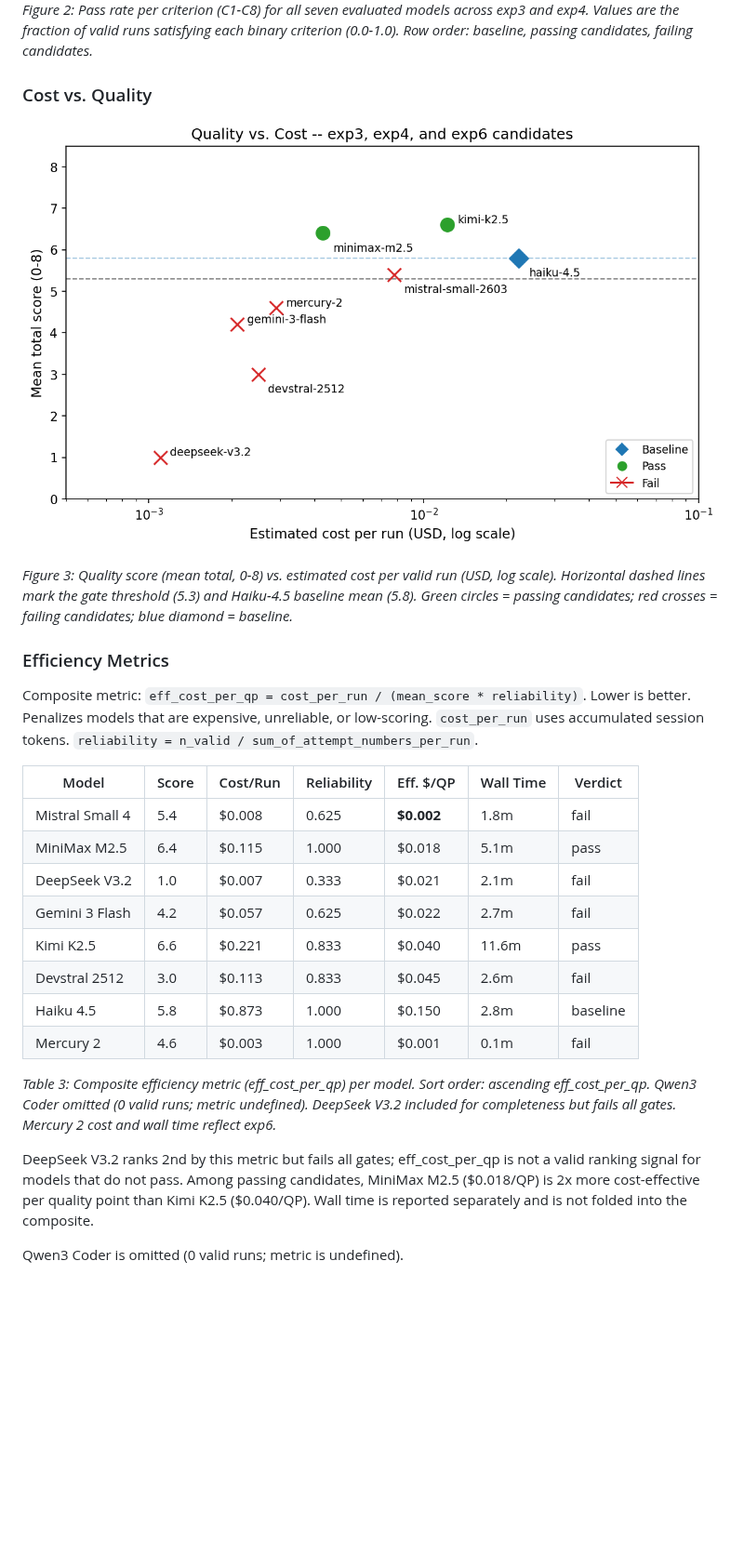
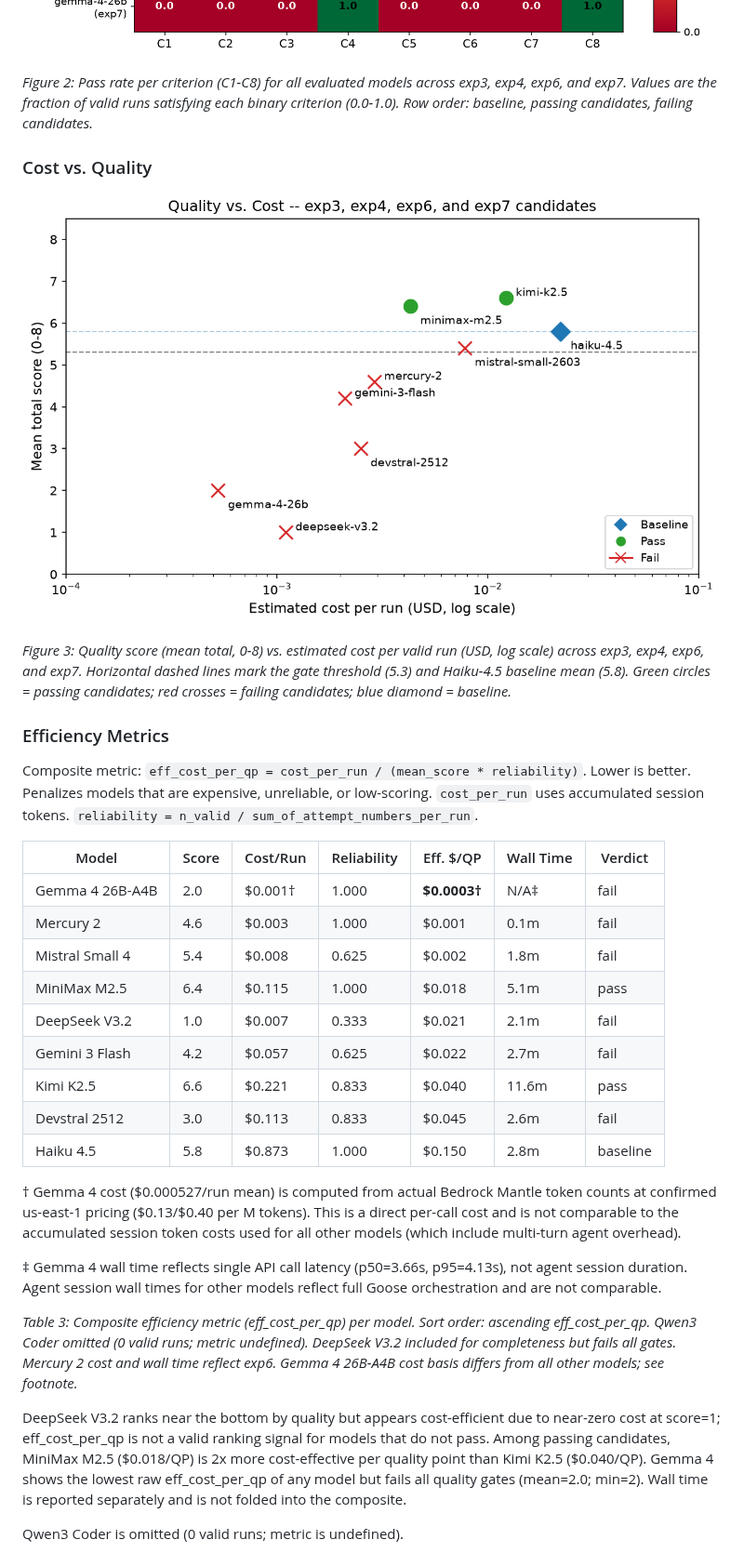
Before and after one commit to clouatre-labs/llm-agent-experiments, a Markdown page: README.md, the part around one of its changes. Shown at 93% size. GitHub-like rendering; pictures changed too: figures/cost-quality-scatter.png, figures/criterion-heatmap.png; blank space fills up the shorter version.

```diff
--- a/README.md
+++ b/README.md
@@ -62,13 +63,13 @@ Cost and token efficiency data are in `efficiency.json` within each experiment d
 
 ![Criterion pass rate heatmap](figures/criterion-heatmap.png)
 
-*Figure 2: Pass rate per criterion (C1-C8) for all seven evaluated models across exp3 and exp4. Values are the fraction of valid runs satisfying each binary criterion (0.0-1.0). Row order: baseline, passing candidates, failing candidates.*
+*Figure 2: Pass rate per criterion (C1-C8) for all evaluated models across exp3, exp4, exp6, and exp7. Values are the fraction of valid runs satisfying each binary criterion (0.0-1.0). Row order: baseline, passing candidates, failing candidates.*
 
 ### Cost vs. Quality
 
 ![Cost vs quality scatter](figures/cost-quality-scatter.png)
 
-*Figure 3: Quality score (mean total, 0-8) vs. estimated cost per valid run (USD, log scale). Horizontal dashed lines mark the gate threshold (5.3) and Haiku-4.5 baseline mean (5.8). Green circles = passing candidates; red crosses = failing candidates; blue diamond = baseline.*
+*Figure 3: Quality score (mean total, 0-8) vs. estimated cost per valid run (USD, log scale) across exp3, exp4, exp6, and exp7. Horizontal dashed lines mark the gate threshold (5.3) and Haiku-4.5 baseline mean (5.8). Green circles = passing candidates; red crosses = failing candidates; blue diamond = baseline.*
 
 ### Efficiency Metrics
 
@@ -76,18 +77,23 @@ Composite metric: `eff_cost_per_qp = cost_per_run / (mean_score * reliability)`.
 
 | Model | Score | Cost/Run | Reliability | Eff. $/QP | Wall Time | Verdict |
 |-------|-------|----------|-------------|-----------|-----------|---------|
-| Mistral Small 4 | 5.4 | $0.008 | 0.625 | **$0.002** | 1.8m | fail |
+| Gemma 4 26B-A4B | 2.0 | $0.001† | 1.000 | **$0.0003†** | N/A‡ | fail |
+| Mercury 2 | 4.6 | $0.003 | 1.000 | $0.001 | 0.1m | fail |
+| Mistral Small 4 | 5.4 | $0.008 | 0.625 | $0.002 | 1.8m | fail |
 | MiniMax M2.5 | 6.4 | $0.115 | 1.000 | $0.018 | 5.1m | pass |
 | DeepSeek V3.2 | 1.0 | $0.007 | 0.333 | $0.021 | 2.1m | fail |
 | Gemini 3 Flash | 4.2 | $0.057 | 0.625 | $0.022 | 2.7m | fail |
 | Kimi K2.5 | 6.6 | $0.221 | 0.833 | $0.040 | 11.6m | pass |
 | Devstral 2512 | 3.0 | $0.113 | 0.833 | $0.045 | 2.6m | fail |
 | Haiku 4.5 | 5.8 | $0.873 | 1.000 | $0.150 | 2.8m | baseline |
-| Mercury 2 | 4.6 | $0.003 | 1.000 | $0.001 | 0.1m | fail |
 
-*Table 3: Composite efficiency metric (eff_cost_per_qp) per model. Sort order: ascending eff_cost_per_qp. Qwen3 Coder omitted (0 valid runs; metric undefined). DeepSeek V3.2 included for completeness but fails all gates. Mercury 2 cost and wall time reflect exp6.*
+† Gemma 4 cost ($0.000527/run mean) is computed from actual Bedrock Mantle token counts at confirmed us-east-1 pricing ($0.13/$0.40 per M tokens). This is a direct per-call cost and is not comparable to the accumulated session token costs used for all other models (which include multi-turn agent overhead).
 
-DeepSeek V3.2 ranks 2nd by this metric but fails all gates; eff_cost_per_qp is not a valid ranking signal for models that do not pass. Among passing candidates, MiniMax M2.5 ($0.018/QP) is 2x more cost-effective per quality point than Kimi K2.5 ($0.040/QP). Wall time is reported separately and is not folded into the composite.
+‡ Gemma 4 wall time reflects single API call latency (p50=3.66s, p95=4.13s), not agent session duration. Agent session wall times for other models reflect full Goose orchestration and are not comparable.
+
+*Table 3: Composite efficiency metric (eff_cost_per_qp) per model. Sort order: ascending eff_cost_per_qp. Qwen3 Coder omitted (0 valid runs; metric undefined). DeepSeek V3.2 included for completeness but fails all gates. Mercury 2 cost and wall time reflect exp6. Gemma 4 26B-A4B cost basis differs from all other models; see footnote.*
+
+DeepSeek V3.2 ranks near the bottom by quality but appears cost-efficient due to near-zero cost at score=1; eff_cost_per_qp is not a valid ranking signal for models that do not pass. Among passing candidates, MiniMax M2.5 ($0.018/QP) is 2x more cost-effective per quality point than Kimi K2.5 ($0.040/QP). Gemma 4 shows the lowest raw eff_cost_per_qp of any model but fails all quality gates (mean=2.0; min=2). Wall time is reported separately and is not folded into the composite.
 
 Qwen3 Coder is omitted (0 valid runs; metric is undefined).
 
```
Also changed, not shown: other parts of README.md (+18 -14 lines), figures/eff-cost-bar.png, figures/mean-score-bar.png, 4 other files.
